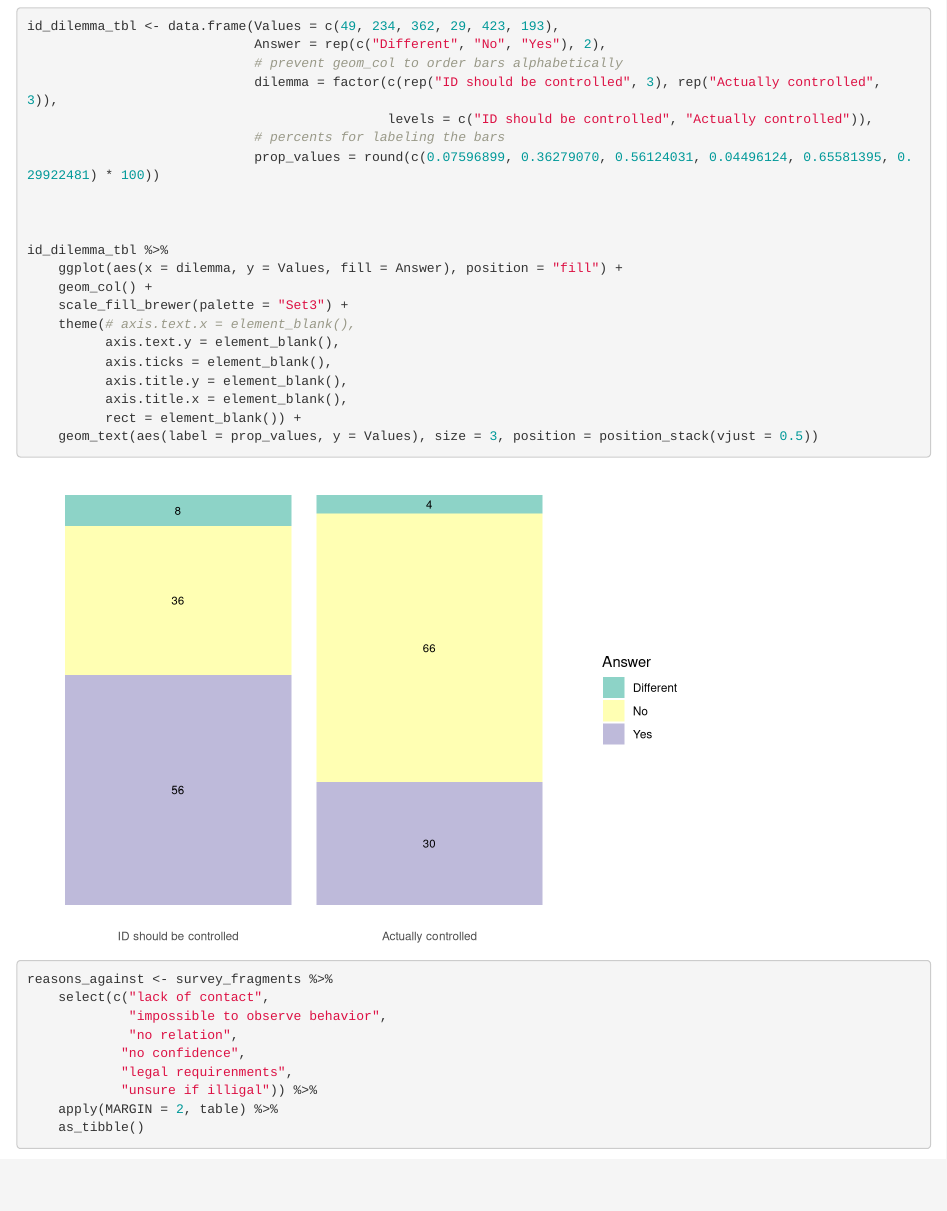
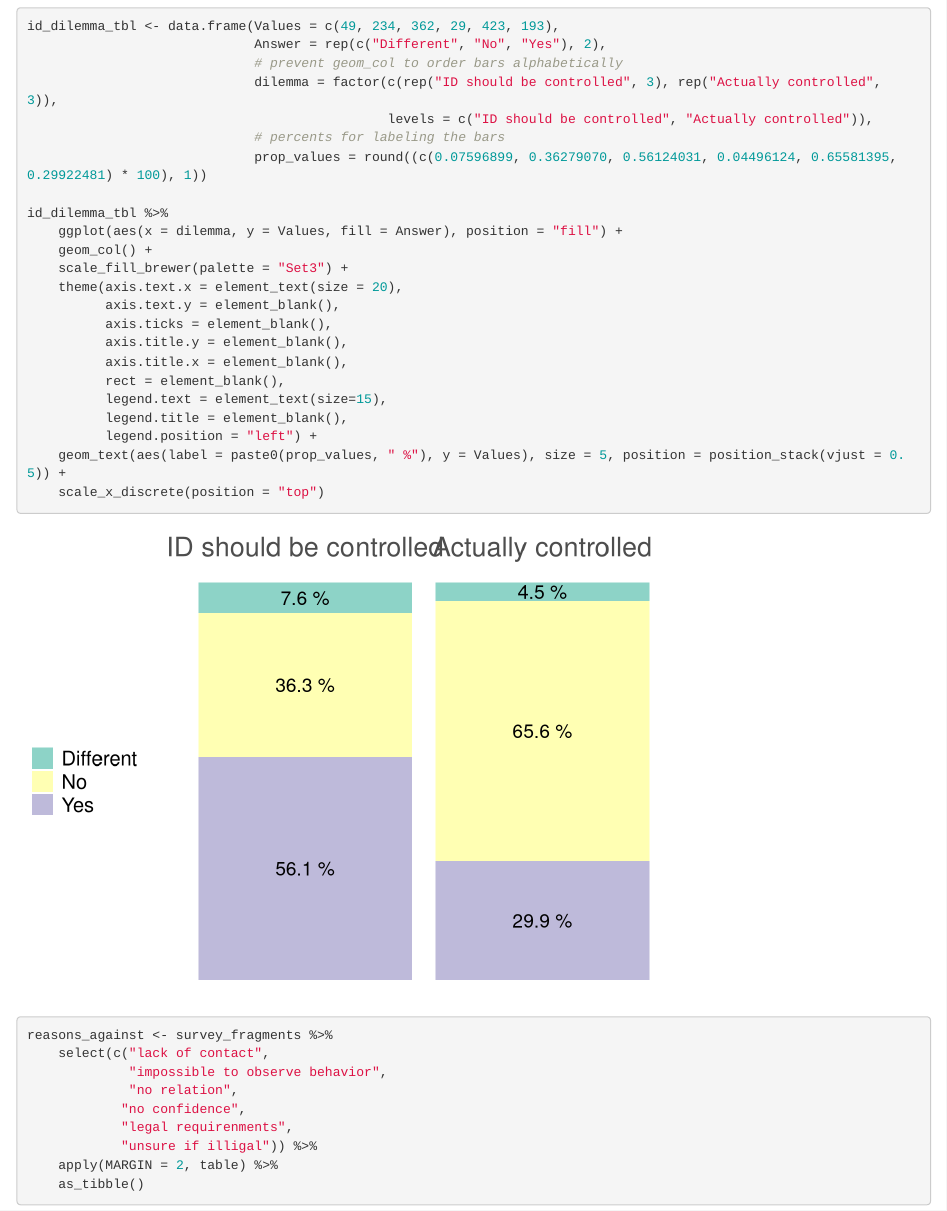
Before and after one commit to GrigorijSchleifer/ESAIC-informed-consent-survey, an R Markdown document (analysis-and-visualisation.Rmd): the page in a window 1100 px wide, from 8060 px down. Rendered offline with R 4.5, knitr and Pandoc, with nearby package versions; some code elsewhere in the file could not run offline; common packages that the code uses without loading them are loaded.

Commit message:
Stacked bar chart for ID

````diff
--- a/analysis-and-visualisation.Rmd
+++ b/analysis-and-visualisation.Rmd
@@ -253,21 +253,23 @@ id_dilemma_tbl <- data.frame(Values = c(49, 234, 362, 29, 423, 193),
                              dilemma = factor(c(rep("ID should be controlled", 3), rep("Actually controlled", 3)),
                                               levels = c("ID should be controlled", "Actually controlled")),
                              # percents for labeling the bars
-                             prop_values = round(c(0.07596899, 0.36279070, 0.56124031, 0.04496124, 0.65581395, 0.29922481) * 100))
-
-
+                             prop_values = round((c(0.07596899, 0.36279070, 0.56124031, 0.04496124, 0.65581395, 0.29922481) * 100), 1))
 
 id_dilemma_tbl %>%
     ggplot(aes(x = dilemma, y = Values, fill = Answer), position = "fill") +
     geom_col() +
     scale_fill_brewer(palette = "Set3") +
-    theme(# axis.text.x = element_blank(),
+    theme(axis.text.x = element_text(size = 20),
           axis.text.y = element_blank(),
           axis.ticks = element_blank(),
           axis.title.y = element_blank(),
           axis.title.x = element_blank(),
-          rect = element_blank()) +
-    geom_text(aes(label = prop_values, y = Values), size = 3, position = position_stack(vjust = 0.5))
+          rect = element_blank(),
+          legend.text = element_text(size=15),
+          legend.title = element_blank(),
+          legend.position = "left") +
+    geom_text(aes(label = paste0(prop_values, " %"), y = Values), size = 5, position = position_stack(vjust = 0.5)) +
+    scale_x_discrete(position = "top")
 ```
 
 
````
Also changed, not shown: Images/id_dilemma.png (added).
